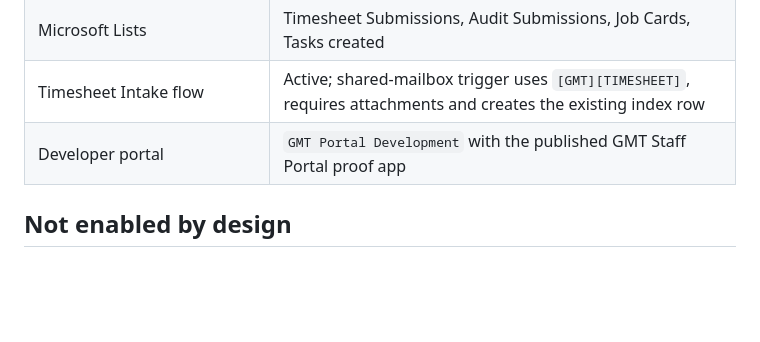
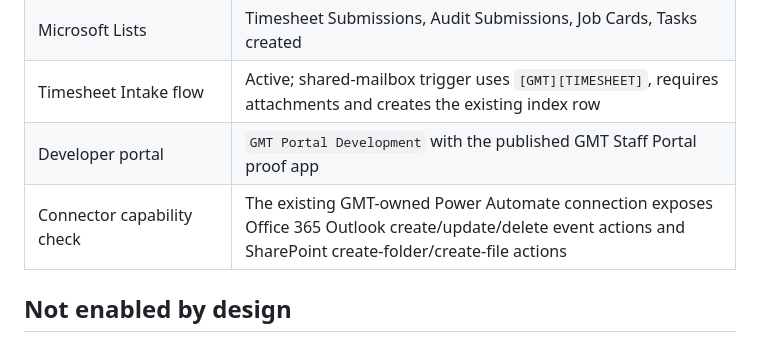
Before and after one commit to JakkuAzzo/AutoTimeSheet-GHP, a Markdown page: power-platform/operational-build-status.md, the part around the change. Drawn GitHub-style; blank space fills up the shorter version.

```diff
--- a/power-platform/operational-build-status.md
+++ b/power-platform/operational-build-status.md
@@ -13,6 +13,7 @@ not enabled, and the exact next implementation work.
 | Microsoft Lists | Timesheet Submissions, Audit Submissions, Job Cards, Tasks created |
 | Timesheet Intake flow | Active; shared-mailbox trigger uses `[GMT][TIMESHEET]`, requires attachments and creates the existing index row |
 | Developer portal | `GMT Portal Development` with the published GMT Staff Portal proof app |
+| Connector capability check | The existing GMT-owned Power Automate connection exposes Office 365 Outlook create/update/delete event actions and SharePoint create-folder/create-file actions |
 
 ## Not enabled by design
 
```
Also changed, not shown: power-platform/operational-readiness-build.md (+5 -0 lines).
